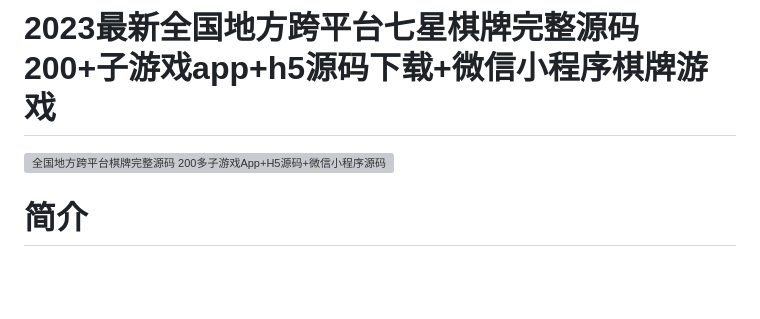
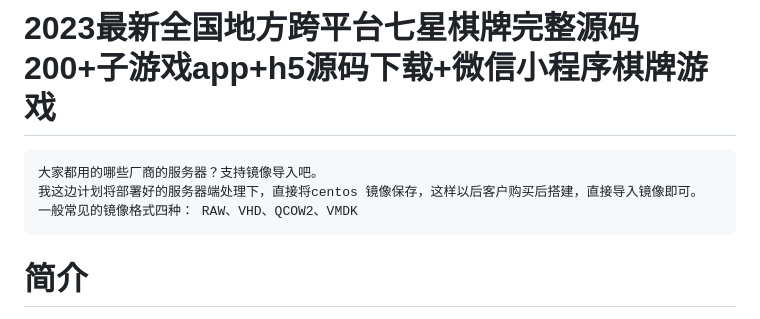
Before and after one commit to bizzancoin/qipaiyouxi-nodejs, a Markdown page: README.md, the part around the change. GitHub-like rendering; blank space fills up the shorter version; grey boxes are pictures that could not be loaded.

Commit message:
镜像计划

````diff
--- a/README.md
+++ b/README.md
@@ -1,7 +1,10 @@
 # 2023最新全国地方跨平台七星棋牌完整源码200+子游戏app+h5源码下载+微信小程序棋牌游戏
 
-
-[![全国地方跨平台棋牌完整源码 200多子游戏App+H5源码+微信小程序源码](https://res.cloudinary.com/marcomontalbano/image/upload/v1702912863/video_to_markdown/images/youtube--gk5pzBzlsKs-c05b58ac6eb4c4700831b2b3070cd403.jpg)](https://www.youtube.com/watch?v=gk5pzBzlsKs "全国地方跨平台棋牌完整源码 200多子游戏App+H5源码+微信小程序源码")
+```
+大家都用的哪些厂商的服务器？支持镜像导入吧。
+我这边计划将部署好的服务器端处理下，直接将centos 镜像保存，这样以后客户购买后搭建，直接导入镜像即可。
+一般常见的镜像格式四种： RAW、VHD、QCOW2、VMDK
+```
 
 # 简介
 
````
